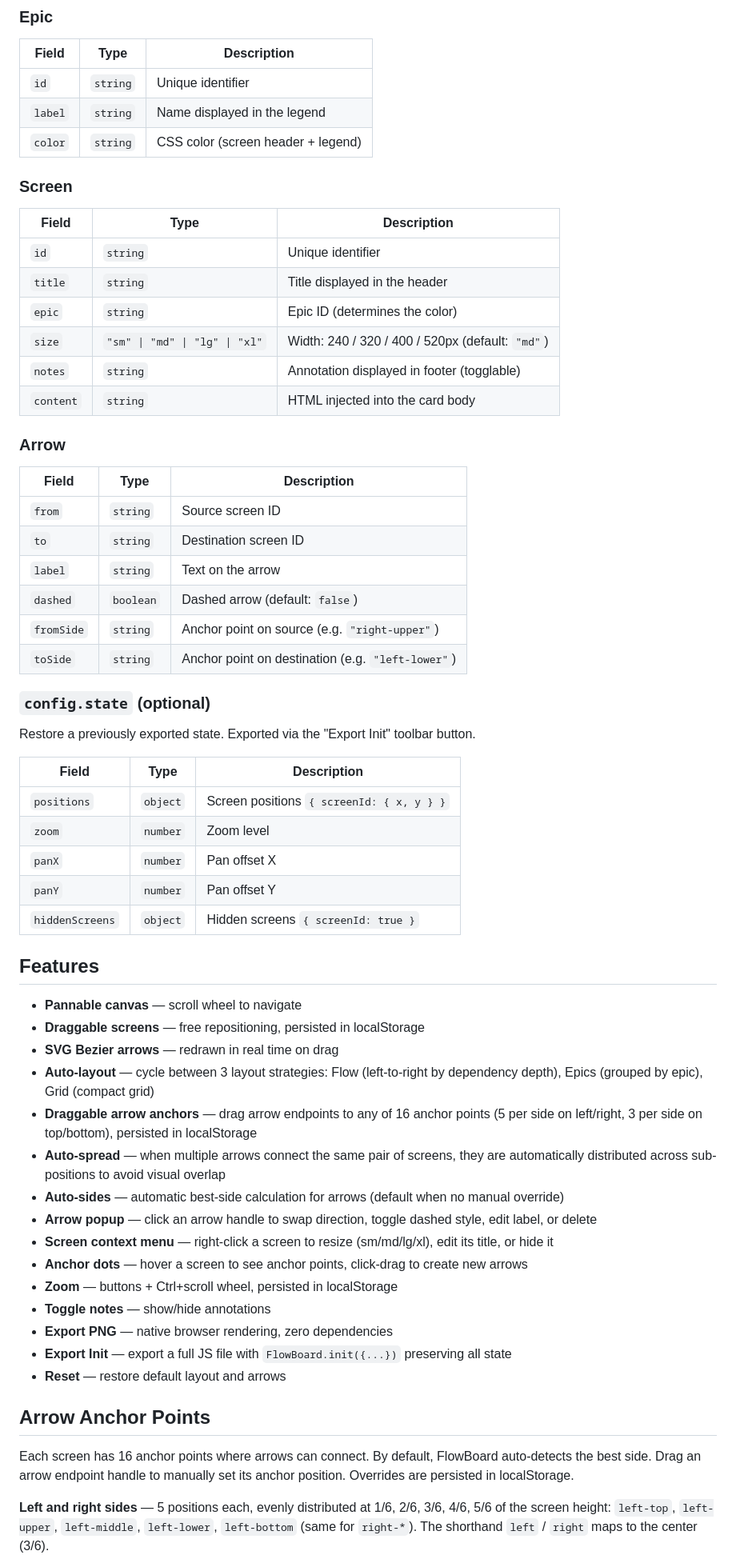
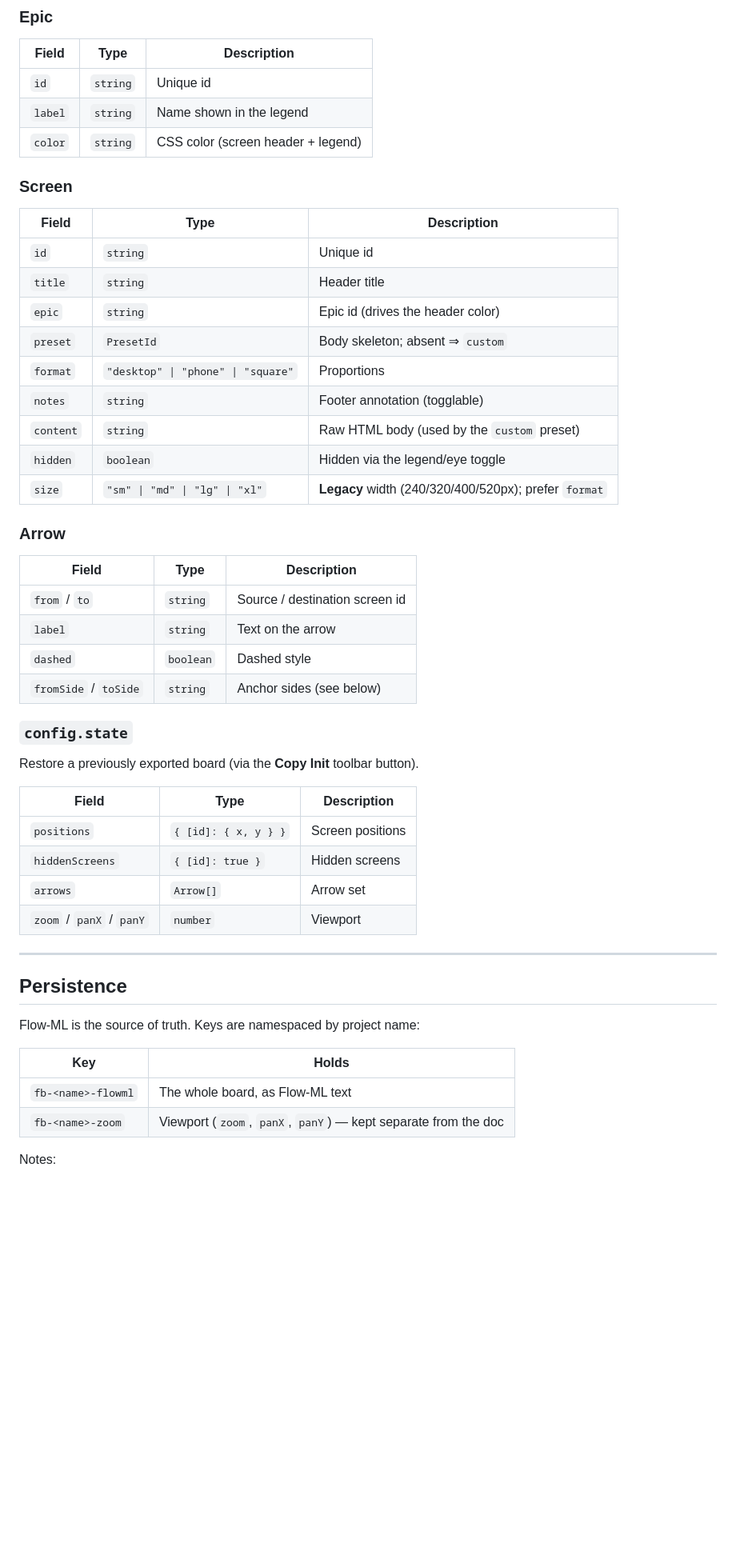
Before and after one commit to snowpact/html-flow-board, a Markdown page: README.md, the part around one of its changes. Shown at 80% size. Drawn GitHub-style; blank space fills up the shorter version.

```diff
--- a/README.md
+++ b/README.md
@@ -78,65 +224,54 @@ FlowBoard.init({
 
 | Field | Type | Description |
 |---|---|---|
-| `id` | `string` | Unique identifier |
-| `label` | `string` | Name displayed in the legend |
+| `id` | `string` | Unique id |
+| `label` | `string` | Name shown in the legend |
 | `color` | `string` | CSS color (screen header + legend) |
 
 ### Screen
 
 | Field | Type | Description |
 |---|---|---|
-| `id` | `string` | Unique identifier |
-| `title` | `string` | Title displayed in the header |
-| `epic` | `string` | Epic ID (determines the color) |
-| `size` | `"sm" \| "md" \| "lg" \| "xl"` | Width: 240 / 320 / 400 / 520px (default: `"md"`) |
-| `notes` | `string` | Annotation displayed in footer (togglable) |
-| `content` | `string` | HTML injected into the card body |
+| `id` | `string` | Unique id |
+| `title` | `string` | Header title |
+| `epic` | `string` | Epic id (drives the header color) |
+| `preset` | `PresetId` | Body skeleton; absent ⇒ `custom` |
+| `format` | `"desktop" \| "phone" \| "square"` | Proportions |
+| `notes` | `string` | Footer annotation (togglable) |
+| `content` | `string` | Raw HTML body (used by the `custom` preset) |
+| `hidden` | `boolean` | Hidden via the legend/eye toggle |
+| `size` | `"sm" \| "md" \| "lg" \| "xl"` | **Legacy** width (240/320/400/520px); prefer `format` |
 
 ### Arrow
 
 | Field | Type | Description |
 |---|---|---|
-| `from` | `string` | Source screen ID |
-| `to` | `string` | Destination screen ID |
+| `from` / `to` | `string` | Source / destination screen id |
 | `label` | `string` | Text on the arrow |
-| `dashed` | `boolean` | Dashed arrow (default: `false`) |
-| `fromSide` | `string` | Anchor point on source (e.g. `"right-upper"`) |
-| `toSide` | `string` | Anchor point on destination (e.g. `"left-lower"`) |
+| `dashed` | `boolean` | Dashed style |
+| `fromSide` / `toSide` | `string` | Anchor sides (see below) |
 
-### `config.state` (optional)
+### `config.state`
 
-Restore a previously exported state. Exported via the "Export Init" toolbar button.
+Restore a previously exported board (via the **Copy Init** toolbar button).
 
 | Field | Type | Description |
 |---|---|---|
-| `positions` | `object` | Screen positions `{ screenId: { x, y } }` |
-| `zoom` | `number` | Zoom level |
-| `panX` | `number` | Pan offset X |
-| `panY` | `number` | Pan offset Y |
-| `hiddenScreens` | `object` | Hidden screens `{ screenId: true }` |
+| `positions` | `{ [id]: { x, y } }` | Screen positions |
+| `hiddenScreens` | `{ [id]: true }` | Hidden screens |
+| `arrows` | `Arrow[]` | Arrow set |
+| `zoom` / `panX` / `panY` | `number` | Viewport |
 
-## Features
+---
 
-- **Pannable canvas** — scroll wheel to navigate
-- **Draggable screens** — free repositioning, persisted in localStorage
-- **SVG Bezier arrows** — redrawn in real time on drag
-- **Auto-layout** — cycle between 3 layout strategies: Flow (left-to-right by dependency depth), Epics (grouped by epic), Grid (compact grid)
-- **Draggable arrow anchors** — drag arrow endpoints to any of 16 anchor points (5 per side on left/right, 3 per side on top/bottom), persisted in localStorage
-- **Auto-spread** — when multiple arrows connect the same pair of screens, they are automatically distributed across sub-positions to avoid visual overlap
-- **Auto-sides** — automatic best-side calculation for arrows (default when no manual override)
-- **Arrow popup** — click an arrow handle to swap direction, toggle dashed style, edit label, or delete
-- **Screen context menu** — right-click a screen to resize (sm/md/lg/xl), edit its title, or hide it
-- **Anchor dots** — hover a screen to see anchor points, click-drag to create new arrows
-- **Zoom** — buttons + Ctrl+scroll wheel, persisted in localStorage
-- **Toggle notes** — show/hide annotations
-- **Export PNG** — native browser rendering, zero dependencies
-- **Export Init** — export a full JS file with `FlowBoard.init({...})` preserving all state
-- **Reset** — restore default layout and arrows
+## Persistence
 
-## Arrow Anchor Points
+Flow-ML is the source of truth. Keys are namespaced by project name:
 
-Each screen has 16 anchor points where arrows can connect. By default, FlowBoard auto-detects the best side. Drag an arrow endpoint handle to manually set its anchor position. Overrides are persisted in localStorage.
+| Key | Holds |
+|---|---|
+| `fb-<name>-flowml` | The whole board, as Flow-ML text |
+| `fb-<name>-zoom` | Viewport (`zoom`, `panX`, `panY`) — kept separate from the doc |
 
-**Left and right sides** — 5 positions each, evenly distributed at 1/6, 2/6, 3/6, 4/6, 5/6 of the screen height: `left-top`, `left-upper`, `left-middle`, `left-lower`, `left-bottom` (same for `right-*`). The shorthand `left` / `right` maps to the center (3/6).
+Notes:
 
```
Also changed, not shown: other parts of README.md (+224 -89 lines).
